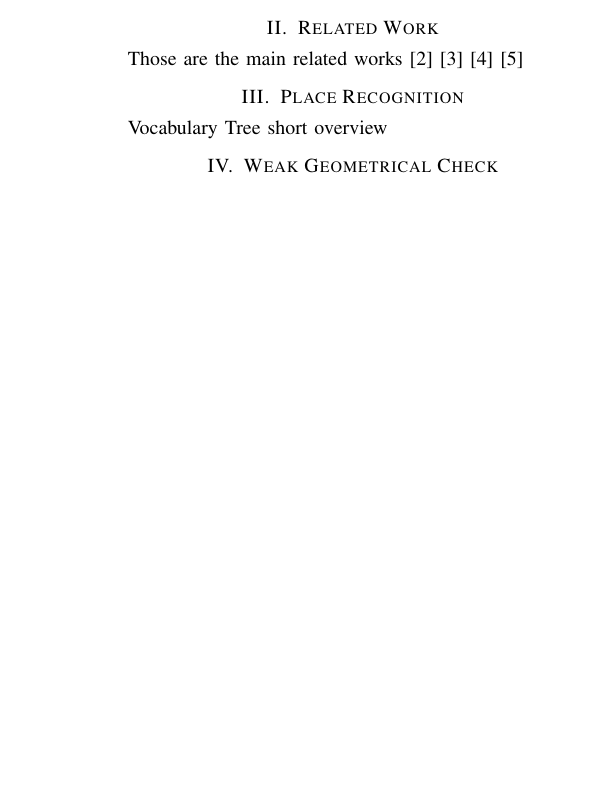
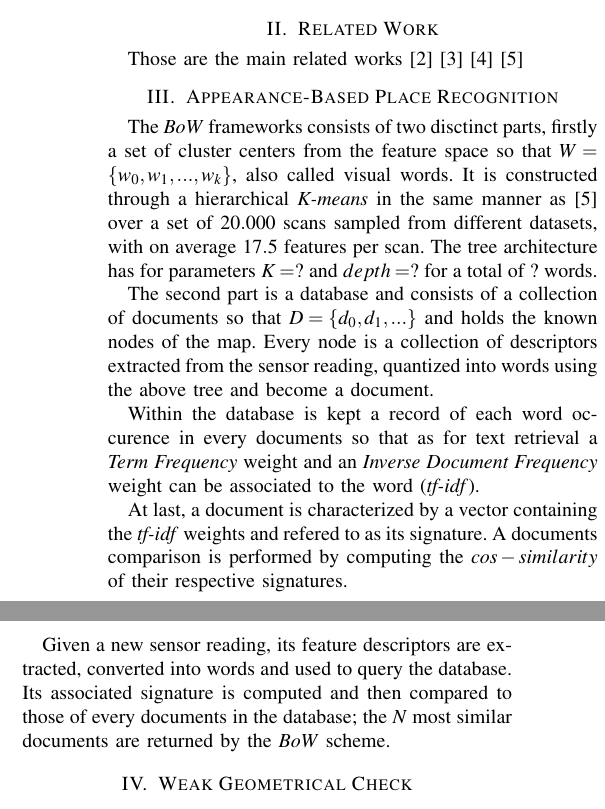
Before and after one commit to jacetto/Paper, a LaTeX paper (Viterbi/sample_new.tex, which reads Viterbi/chapter/Chapter_2.tex): part of one column of page 1 of 3 before the commit and two parts of the columns of page 1 of 3 after it, the two joined at a grey line, cut so that both start at the same text, the shorter picture padded with empty space. Compiled offline with pdfLaTeX.

Commit message:
appearance-based loca

```diff
--- a/Viterbi/chapter/Chapter_2.tex
+++ b/Viterbi/chapter/Chapter_2.tex
@@ -1,4 +1,12 @@
-\section{Place Recognition}
+\section{Appearance-Based Place Recognition}
 \label{sec:chap2}
 
-Vocabulary Tree short overview
+The \textit{BoW} frameworks consists of two disctinct parts, firstly a set of cluster centers from the feature space so that $W=\{w_0, w_1,..., w_k\}$, also called visual words. It is constructed through a hierarchical \textit{K-means} in the same manner as \cite{Nister06} over a set of $20.000$ scans sampled from different datasets, with on average $17.5$ features per scan. The tree architecture has for parameters $K=?$ and $depth=?$ for a total of $?$ words.
+
+The second part is a database and consists of a collection of documents so that $D=\{d_0, d_1,...\}$ and holds the known nodes of the map. Every node is a collection of descriptors extracted from the sensor reading, quantized into words using the above tree and become a document.
+
+Within the database is kept a record of each word occurence in every documents so that as for text retrieval a \textit{Term Frequency} weight and an \textit{Inverse Document Frequency} weight can be associated to the word (\textit{tf-idf}).
+
+At last, a document is characterized by a vector containing the \textit{tf-idf} weights and refered to as its signature. A documents comparison is performed by computing the $cos-similarity$ of their respective signatures.
+
+Given a new sensor reading, its feature descriptors are extracted, converted into words and used to query the database. Its associated signature is computed and then compared to those of every documents in the database; the $N$ most similar documents are returned by the \textit{BoW} scheme.
```
